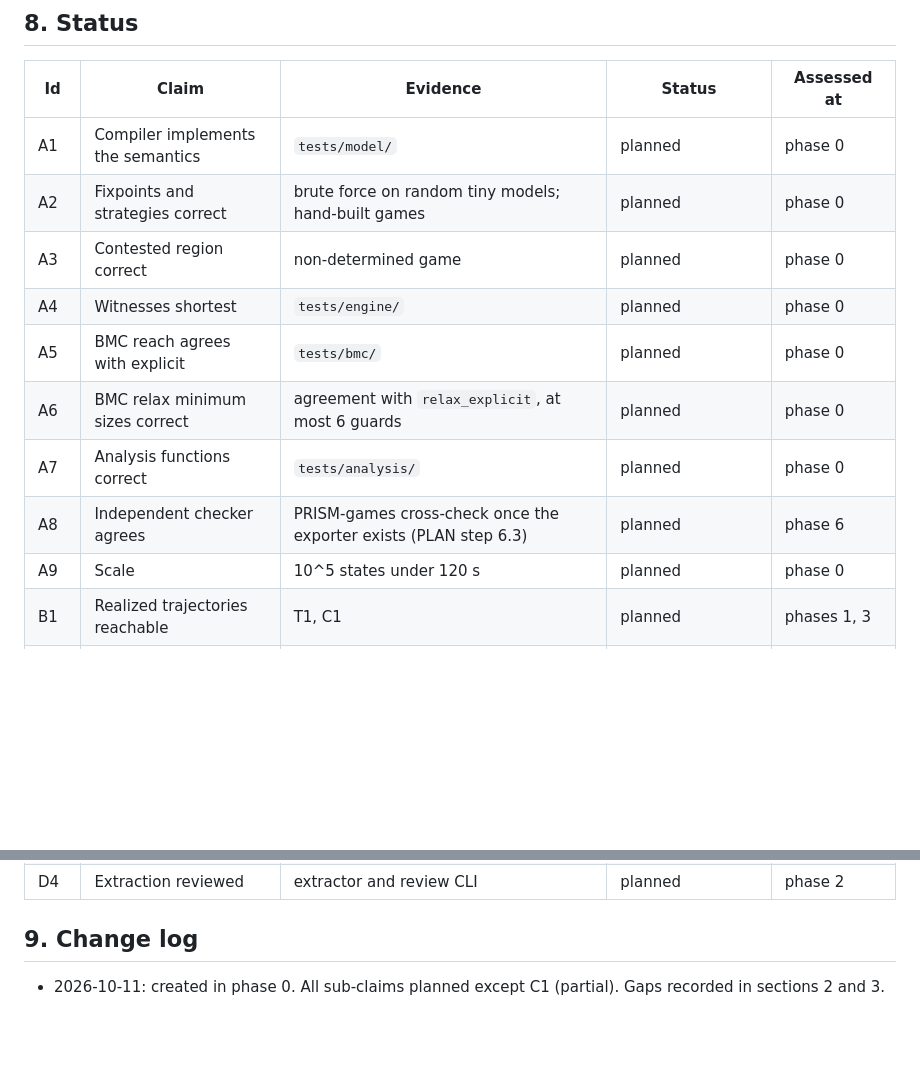
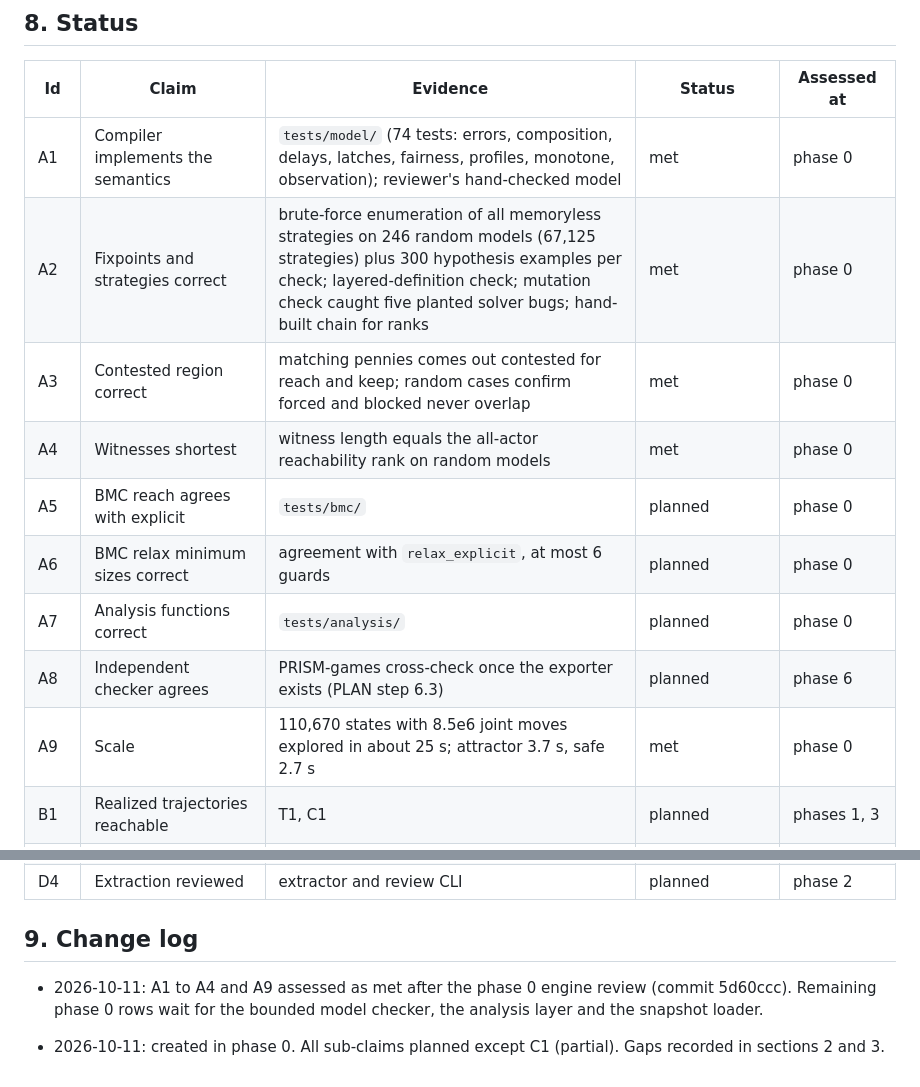
Before and after one commit to khjtony/wave_front, a Markdown page: docs/validity.md, 2 parts joined by grey strips. Rendered like a GitHub page; blank space fills up the shorter version.

Commit message:
Record engine verification results in the validity argument
Co-Authored-By: Claude Fable 5.1 <noreply@anthropic.com>
Claude-Session: https://claude.ai/code/session_012ptFwc5oDdVAp4GDoA65NR

```diff
--- a/docs/validity.md
+++ b/docs/validity.md
@@ -198,15 +198,15 @@ The point of no return is the first state of a trace outside the kernel. The sil
 
 | Id | Claim | Evidence | Status | Assessed at |
 |---|---|---|---|---|
-| A1 | Compiler implements the semantics | `tests/model/` | planned | phase 0 |
-| A2 | Fixpoints and strategies correct | brute force on random tiny models; hand-built games | planned | phase 0 |
-| A3 | Contested region correct | non-determined game | planned | phase 0 |
-| A4 | Witnesses shortest | `tests/engine/` | planned | phase 0 |
+| A1 | Compiler implements the semantics | `tests/model/` (74 tests: errors, composition, delays, latches, fairness, profiles, monotone, observation); reviewer's hand-checked model | met | phase 0 |
+| A2 | Fixpoints and strategies correct | brute-force enumeration of all memoryless strategies on 246 random models (67,125 strategies) plus 300 hypothesis examples per check; layered-definition check; mutation check caught five planted solver bugs; hand-built chain for ranks | met | phase 0 |
+| A3 | Contested region correct | matching pennies comes out contested for reach and keep; random cases confirm forced and blocked never overlap | met | phase 0 |
+| A4 | Witnesses shortest | witness length equals the all-actor reachability rank on random models | met | phase 0 |
 | A5 | BMC reach agrees with explicit | `tests/bmc/` | planned | phase 0 |
 | A6 | BMC relax minimum sizes correct | agreement with `relax_explicit`, at most 6 guards | planned | phase 0 |
 | A7 | Analysis functions correct | `tests/analysis/` | planned | phase 0 |
 | A8 | Independent checker agrees | PRISM-games cross-check once the exporter exists (PLAN step 6.3) | planned | phase 6 |
-| A9 | Scale | 10^5 states under 120 s | planned | phase 0 |
+| A9 | Scale | 110,670 states with 8.5e6 joint moves explored in about 25 s; attractor 3.7 s, safe 2.7 s | met | phase 0 |
 | B1 | Realized trajectories reachable | T1, C1 | planned | phases 1, 3 |
 | B2 | Documented alternatives behave as registered | T2, T5, C4, C5 | planned | phases 1, 3 |
 | B3 | Split questions come out contested | T3, T6, T9, C3, C4, C9 | planned | phases 2, 3 |
@@ -234,4 +234,6 @@ The point of no return is the first state of a trace outside the kernel. The sil
 
 ## 9. Change log
 
+- 2026-10-11: A1 to A4 and A9 assessed as met after the phase 0 engine review (commit 5d60ccc). Remaining phase 0 rows wait for the bounded model checker, the analysis layer and the snapshot loader.
+
 - 2026-10-11: created in phase 0. All sub-claims planned except C1 (partial). Gaps recorded in sections 2 and 3.
```
